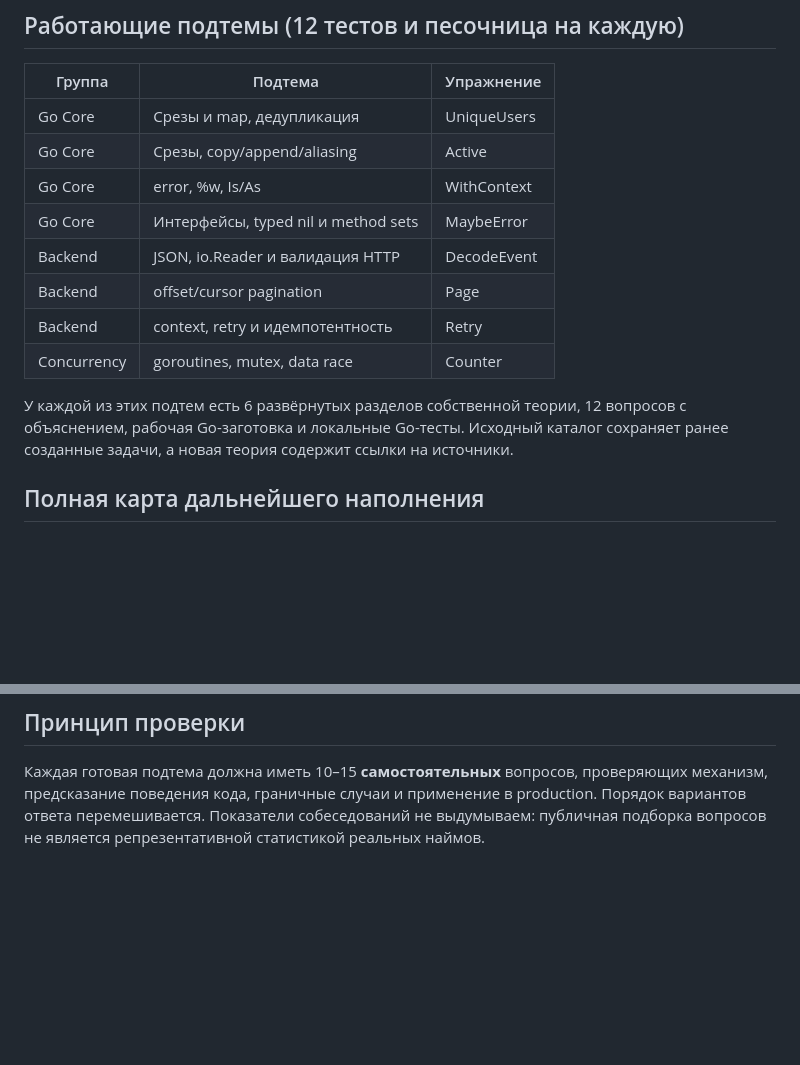
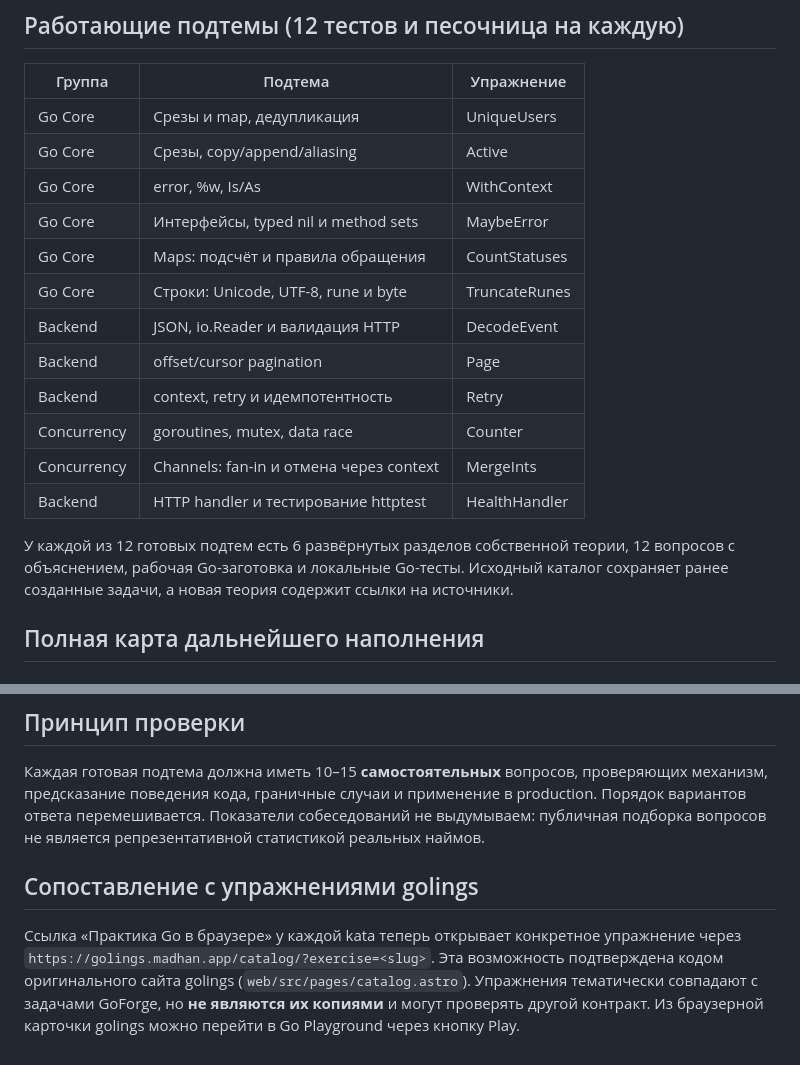
Before and after one commit to kulikovroman08/goforge-web, a Markdown page: gym/CURRICULUM.md, 2 parts joined by grey strips. Rendered like a GitHub page; blank space fills up the shorter version.

Commit message:
docs(gym): document 12 complete topics and topic-specific golings deep links

```diff
--- a/gym/CURRICULUM.md
+++ b/gym/CURRICULUM.md
@@ -15,12 +15,16 @@
 | Go Core | Срезы, copy/append/aliasing | Active |
 | Go Core | error, %w, Is/As | WithContext |
 | Go Core | Интерфейсы, typed nil и method sets | MaybeError |
+| Go Core | Maps: подсчёт и правила обращения | CountStatuses |
+| Go Core | Строки: Unicode, UTF-8, rune и byte | TruncateRunes |
 | Backend | JSON, io.Reader и валидация HTTP | DecodeEvent |
 | Backend | offset/cursor pagination | Page |
 | Backend | context, retry и идемпотентность | Retry |
 | Concurrency | goroutines, mutex, data race | Counter |
+| Concurrency | Channels: fan-in и отмена через context | MergeInts |
+| Backend | HTTP handler и тестирование httptest | HealthHandler |
 
-У каждой из этих подтем есть 6 развёрнутых разделов собственной теории, 12 вопросов с объяснением, рабочая Go-заготовка и локальные Go-тесты. Исходный каталог сохраняет ранее созданные задачи, а новая теория содержит ссылки на источники.
+У каждой из 12 готовых подтем есть 6 развёрнутых разделов собственной теории, 12 вопросов с объяснением, рабочая Go-заготовка и локальные Go-тесты. Исходный каталог сохраняет ранее созданные задачи, а новая теория содержит ссылки на источники.
 
 ## Полная карта дальнейшего наполнения
 
@@ -65,3 +69,7 @@
 Каждая готовая подтема должна иметь 10–15 **самостоятельных** вопросов, проверяющих механизм, предсказание поведения кода, граничные случаи и применение в production. Порядок вариантов ответа перемешивается. Показатели собеседований не выдумываем: публичная подборка вопросов не является репрезентативной статистикой реальных наймов.
 
 <!-- Documentation-only commit to request a fresh CI and GitHub Pages deployment after the November 2026 Actions queue incident. -->
+
+## Сопоставление с упражнениями golings
+
+Ссылка «Практика Go в браузере» у каждой kata теперь открывает конкретное упражнение через `https://golings.madhan.app/catalog/?exercise=<slug>`. Эта возможность подтверждена кодом оригинального сайта golings (`web/src/pages/catalog.astro`). Упражнения тематически совпадают с задачами GoForge, но **не являются их копиями** и могут проверять другой контракт. Из браузерной карточки golings можно перейти в Go Playground через кнопку Play.
```
